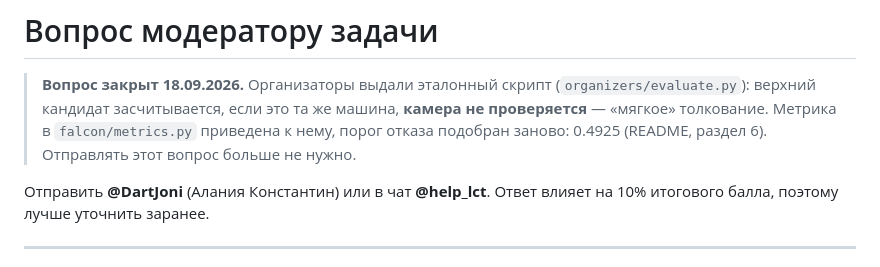
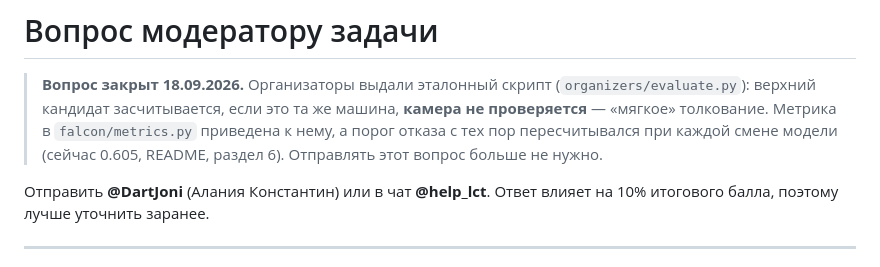
Before and after one commit to ski11s100/falcon-reid, a Markdown page: docs/ВОПРОС_ОРГАНИЗАТОРАМ.md, the part around the change. Drawn GitHub-style.

```diff
--- a/docs/ВОПРОС_ОРГАНИЗАТОРАМ.md
+++ b/docs/ВОПРОС_ОРГАНИЗАТОРАМ.md
@@ -3,8 +3,9 @@
 > **Вопрос закрыт 18.09.2026.** Организаторы выдали эталонный скрипт
 > (`organizers/evaluate.py`): верхний кандидат засчитывается, если это та же
 > машина, **камера не проверяется** — «мягкое» толкование. Метрика в
-> `falcon/metrics.py` приведена к нему, порог отказа подобран заново: 0.4925
-> (README, раздел 6). Отправлять этот вопрос больше не нужно.
+> `falcon/metrics.py` приведена к нему, а порог отказа с тех пор
+> пересчитывался при каждой смене модели (сейчас 0.605, README, раздел 6).
+> Отправлять этот вопрос больше не нужно.
 
 
 Отправить **@DartJoni** (Алания Константин) или в чат **@help_lct**.
```
Also changed, not shown: docs/SCALABILITY.md (+7 -0 lines).
